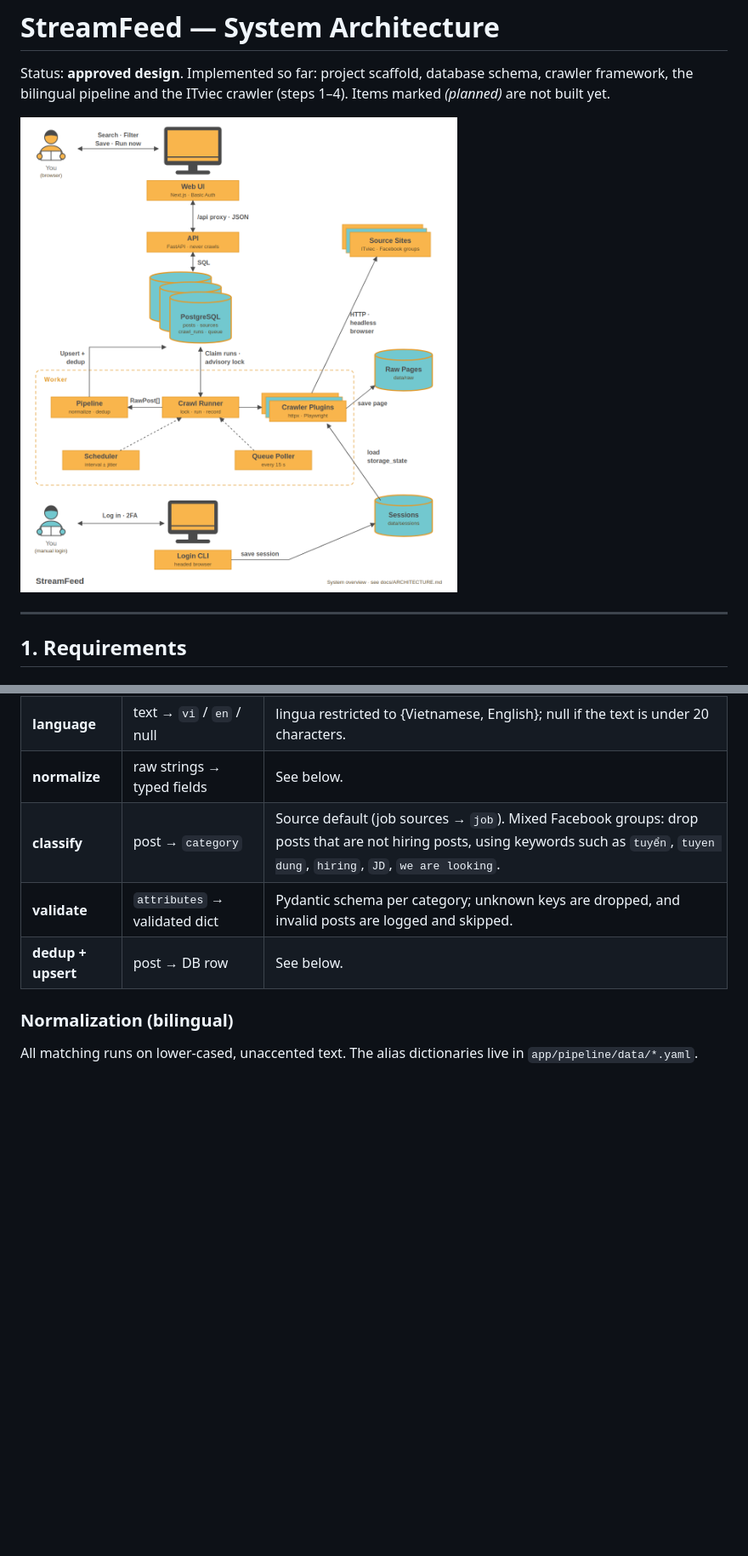
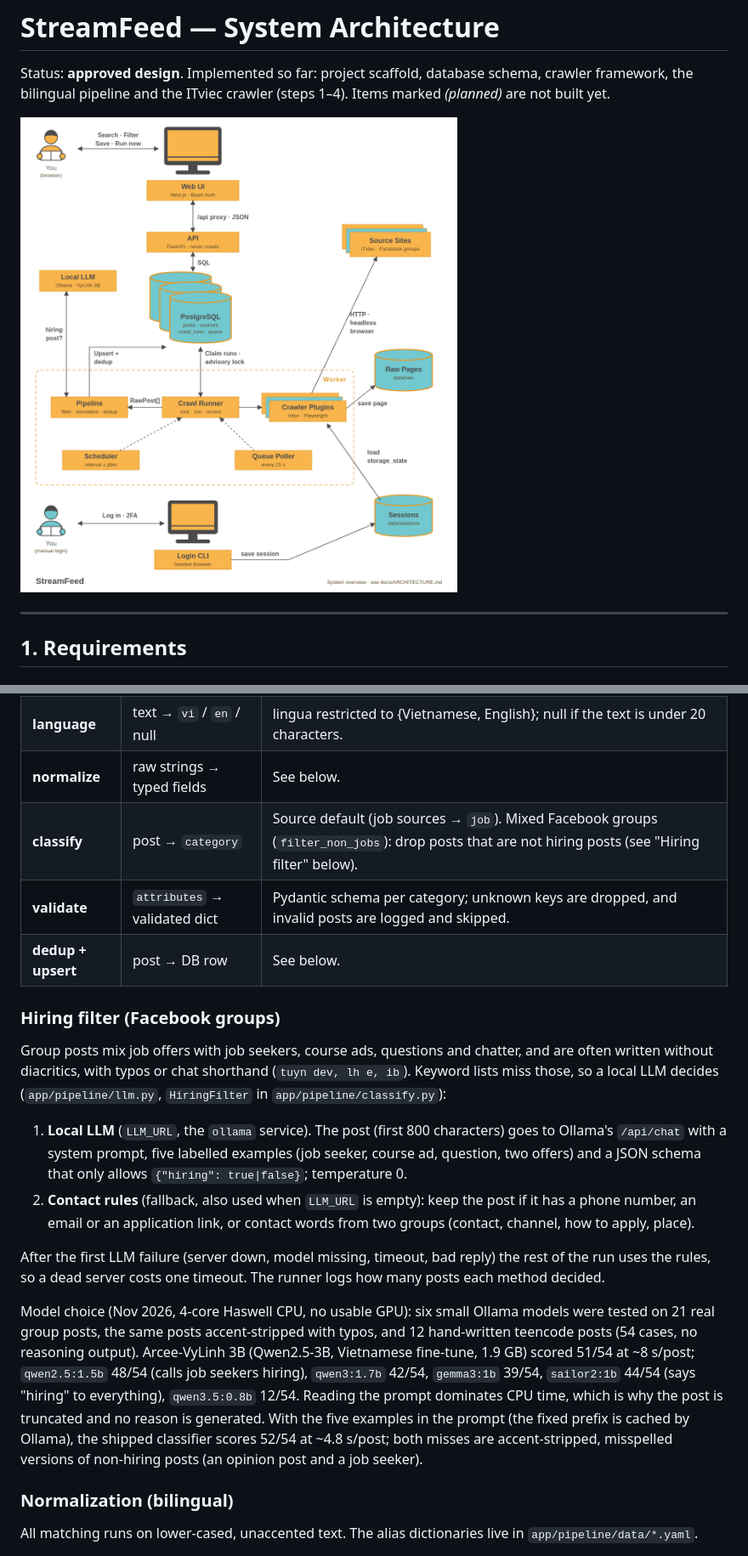
Before and after one commit to Corbin09/StreamFeed, a Markdown page: docs/ARCHITECTURE.md, 2 parts joined by grey strips. Shown at 85% size. GitHub-like rendering; pictures changed too: docs/diagrams/streamfeed-overview.png; blank space fills up the shorter version.

```diff
--- a/docs/ARCHITECTURE.md
+++ b/docs/ARCHITECTURE.md
@@ -371,9 +374,20 @@ Posts parsed earlier in the interrupted run are not ingested. Their pages are al
 | **merge** | RawPosts → one per `external_id` | A source may emit the same post from several pages (ITviec: listing card + detail page). The first non-empty value of each field wins and later pages only fill gaps, so crawlers yield their most precise page first. |
 | **language** | text → `vi` / `en` / null | lingua restricted to {Vietnamese, English}; null if the text is under 20 characters. |
 | **normalize** | raw strings → typed fields | See below. |
-| **classify** | post → `category` | Source default (job sources → `job`). Mixed Facebook groups: drop posts that are not hiring posts, using keywords such as `tuyển`, `tuyen dung`, `hiring`, `JD`, `we are looking`. |
+| **classify** | post → `category` | Source default (job sources → `job`). Mixed Facebook groups (`filter_non_jobs`): drop posts that are not hiring posts (see "Hiring filter" below). |
 | **validate** | `attributes` → validated dict | Pydantic schema per category; unknown keys are dropped, and invalid posts are logged and skipped. |
 | **dedup + upsert** | post → DB row | See below. |
+
+### Hiring filter (Facebook groups)
+
+Group posts mix job offers with job seekers, course ads, questions and chatter, and are often written without diacritics, with typos or chat shorthand (`tuyn dev, lh e, ib`). Keyword lists miss those, so a local LLM decides (`app/pipeline/llm.py`, `HiringFilter` in `app/pipeline/classify.py`):
+
+1. **Local LLM** (`LLM_URL`, the `ollama` service). The post (first 800 characters) goes to Ollama's `/api/chat` with a system prompt, five labelled examples (job seeker, course ad, question, two offers) and a JSON schema that only allows `{"hiring": true|false}`; temperature 0.
+2. **Contact rules** (fallback, also used when `LLM_URL` is empty): keep the post if it has a phone number, an email or an application link, or contact words from two groups (contact, channel, how to apply, place).
+
+After the first LLM failure (server down, model missing, timeout, bad reply) the rest of the run uses the rules, so a dead server costs one timeout. The runner logs how many posts each method decided.
+
+Model choice (Nov 2026, 4-core Haswell CPU, no usable GPU): six small Ollama models were tested on 21 real group posts, the same posts accent-stripped with typos, and 12 hand-written teencode posts (54 cases, no reasoning output). Arcee-VyLinh 3B (Qwen2.5-3B, Vietnamese fine-tune, 1.9 GB) scored 51/54 at ~8 s/post; `qwen2.5:1.5b` 48/54 (calls job seekers hiring), `qwen3:1.7b` 42/54, `gemma3:1b` 39/54, `sailor2:1b` 44/54 (says "hiring" to everything), `qwen3.5:0.8b` 12/54. Reading the prompt dominates CPU time, which is why the post is truncated and no reason is generated. With the five examples in the prompt (the fixed prefix is cached by Ollama), the shipped classifier scores 52/54 at ~4.8 s/post; both misses are accent-stripped, misspelled versions of non-hiring posts (an opinion post and a job seeker).
 
 ### Normalization (bilingual)
 
```
Also changed, not shown: other parts of docs/ARCHITECTURE.md (+9 -2 lines), CLAUDE.md (+3 -2 lines), 13 other files.
